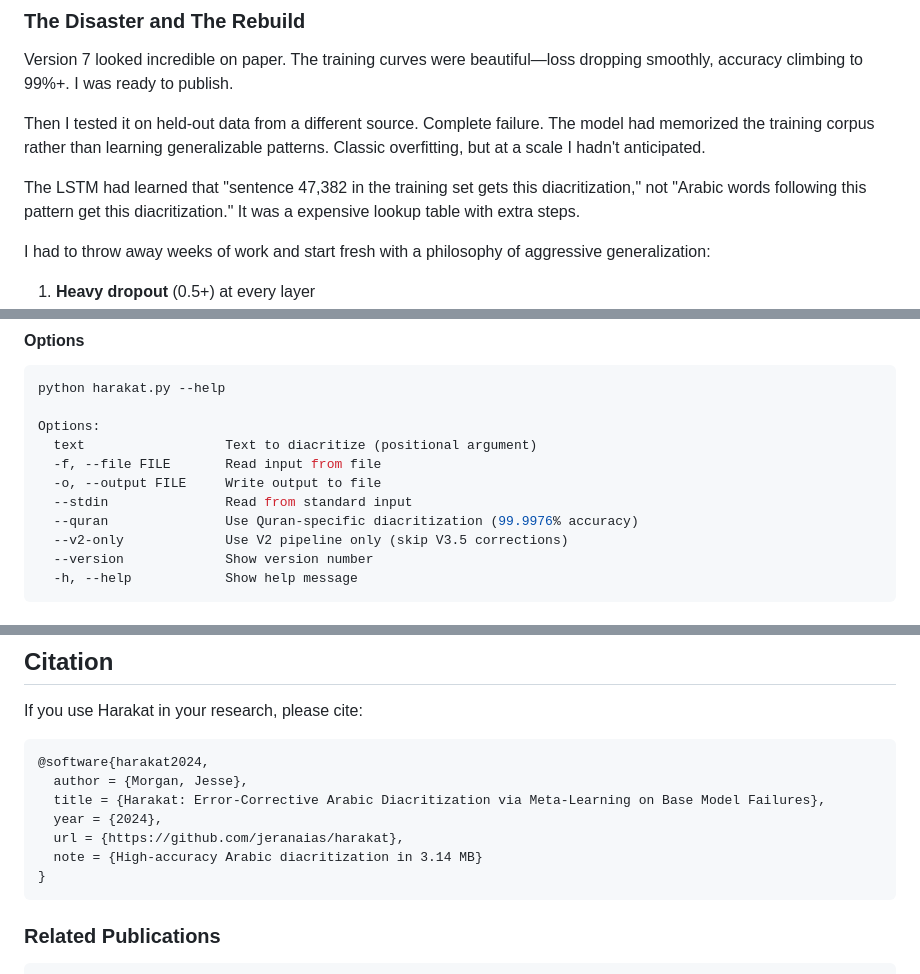
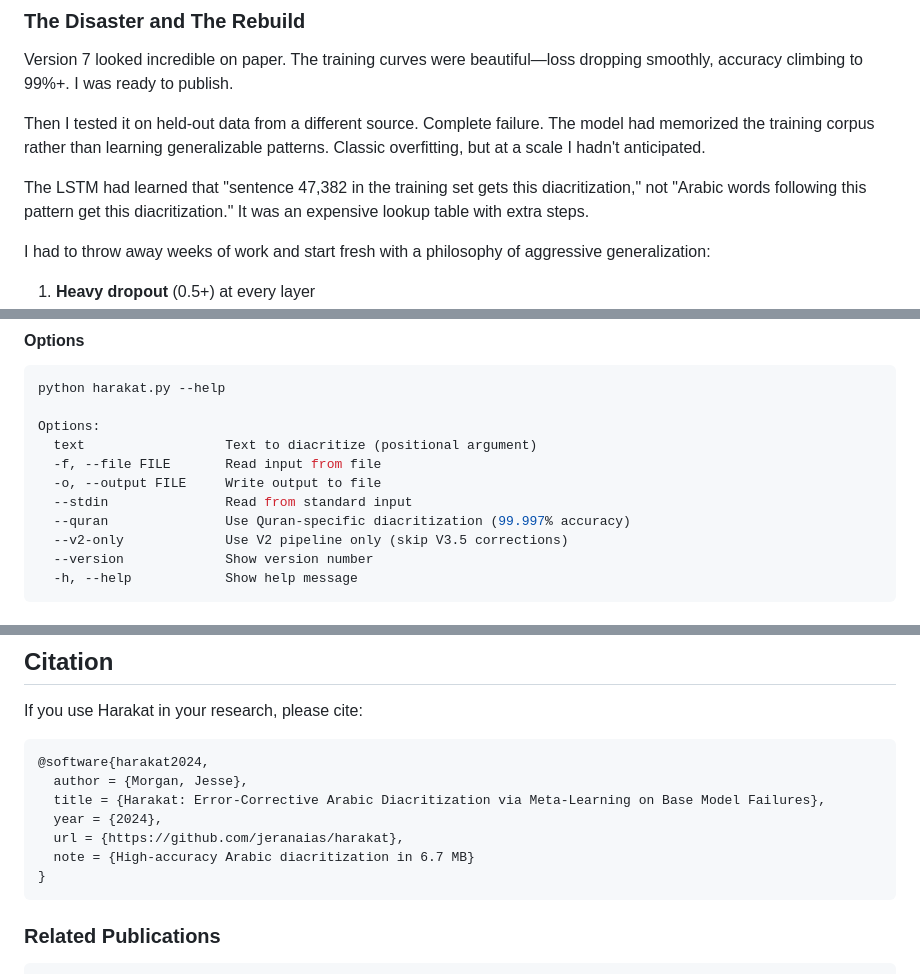
Before and after one commit to jeranaias/harakat, a Markdown page: README.md, 3 parts joined by grey strips. Rendered like a GitHub page.

Commit message:
Polish: fix typo, update citation/footer to 6.7 MB, consistent 99.997%

````diff
--- a/README.md
+++ b/README.md
@@ -450,7 +450,7 @@ Version 7 looked incredible on paper. The training curves were beautiful—loss
 
 Then I tested it on held-out data from a different source. Complete failure. The model had memorized the training corpus rather than learning generalizable patterns. Classic overfitting, but at a scale I hadn't anticipated.
 
-The LSTM had learned that "sentence 47,382 in the training set gets this diacritization," not "Arabic words following this pattern get this diacritization." It was a expensive lookup table with extra steps.
+The LSTM had learned that "sentence 47,382 in the training set gets this diacritization," not "Arabic words following this pattern get this diacritization." It was an expensive lookup table with extra steps.
 
 I had to throw away weeks of work and start fresh with a philosophy of aggressive generalization:
 
@@ -1793,7 +1793,7 @@ Options:
   -f, --file FILE       Read input from file
   -o, --output FILE     Write output to file
   --stdin               Read from standard input
-  --quran               Use Quran-specific diacritization (99.9976% accuracy)
+  --quran               Use Quran-specific diacritization (99.997% accuracy)
   --v2-only             Use V2 pipeline only (skip V3.5 corrections)
   --version             Show version number
   -h, --help            Show help message
@@ -2628,7 +2628,7 @@ If you use Harakat in your research, please cite:
   title = {Harakat: Error-Corrective Arabic Diacritization via Meta-Learning on Base Model Failures},
   year = {2024},
   url = {https://github.com/jeranaias/harakat},
-  note = {High-accuracy Arabic diacritization in 3.14 MB}
+  note = {High-accuracy Arabic diacritization in 6.7 MB}
 }
 ```
 
````
Also changed, not shown: other parts of README.md (+1 -1 lines).
